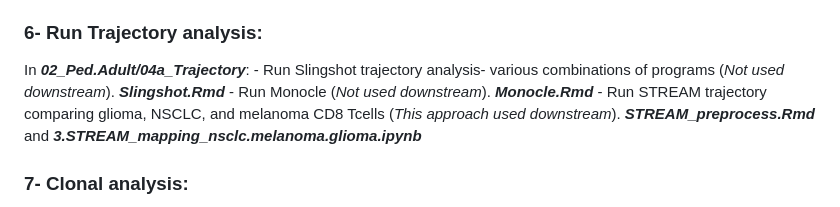
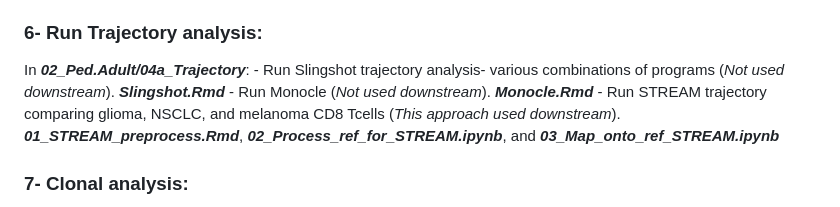
Before and after one commit to FilbinLab/Pedi_Immune, a Markdown page: ImmuneCellAnalysis/02a_Tcells/README.md, the part around the change. GitHub-like rendering.

```diff
--- a/ImmuneCellAnalysis/02a_Tcells/README.md
+++ b/ImmuneCellAnalysis/02a_Tcells/README.md
@@ -60,7 +60,7 @@ In ***02_Ped.Adult/04b_ComparisonToOtherTumor***:
 In ***02_Ped.Adult/04a_Trajectory***:
 	- Run Slingshot trajectory analysis- various combinations of programs (*Not used downstream*). ***Slingshot.Rmd***
 	- Run Monocle (*Not used downstream*). ***Monocle.Rmd***
-	- Run STREAM trajectory comparing glioma, NSCLC, and melanoma CD8 Tcells (*This approach used downstream*). ***STREAM_preprocess.Rmd*** and ***3.STREAM_mapping_nsclc.melanoma.glioma.ipynb***
+	- Run STREAM trajectory comparing glioma, NSCLC, and melanoma CD8 Tcells (*This approach used downstream*). ***01_STREAM_preprocess.Rmd***, ***02_Process_ref_for_STREAM.ipynb***, and ***03_Map_onto_ref_STREAM.ipynb***
 
 ### 7- Clonal analysis:
 In ***01a_Ped/02_ClonalOverexpression*** and ***01b_Adult/02_ClonalOverexpression***, run clonal vs monoclonal analysis as in Cell 2021 to identify genes over expressed in clonal cells. Run separately for adult/ped. Actual analysis is run on O2 due to time/memory constraints. NOTE: this analysis is run AFTER NMF and AFTER identifying CD4/CD8 cells in program-wise basis for Adult/Ped t cells together. Thus, the adult results may vary slightly from Cell 2021 paper, as our CD4/CD8 annotations are not identical
```
